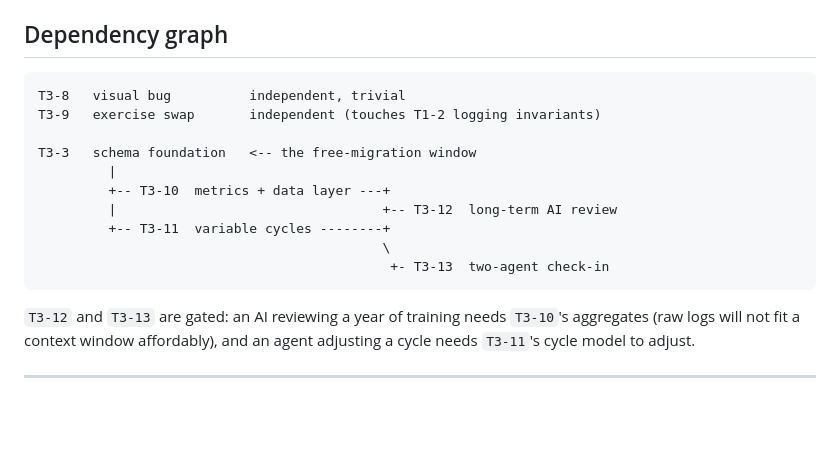
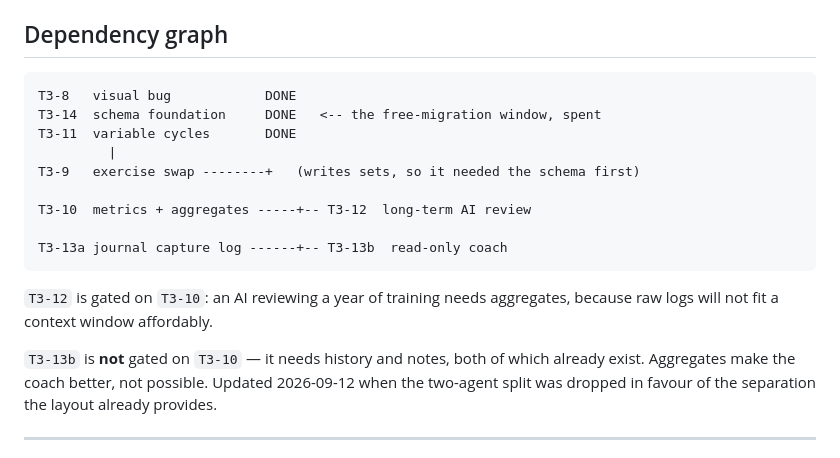
Before and after one commit to gowenid-rgb/Progressive-Strength, a Markdown page: DEV_JOURNAL.md, the part around the change. Rendered like a GitHub page; blank space fills up the shorter version.

Commit message:
docs: refresh the Phase 2 dependency graph
Reflects what has shipped, and records that T3-13b is no longer gated on T3-10.

Co-Authored-By: Claude Opus 5 <noreply@anthropic.com>

````diff
--- a/DEV_JOURNAL.md
+++ b/DEV_JOURNAL.md
@@ -296,21 +296,23 @@ This is a recommendation, not a decision. See `D10`.
 ## Dependency graph
 
 ```
-T3-8   visual bug          independent, trivial
-T3-9   exercise swap       independent (touches T1-2 logging invariants)
+T3-8   visual bug            DONE
+T3-14  schema foundation     DONE   <-- the free-migration window, spent
+T3-11  variable cycles       DONE
+         |
+T3-9   exercise swap --------+   (writes sets, so it needed the schema first)
 
-T3-3   schema foundation   <-- the free-migration window
-         |
-         +-- T3-10  metrics + data layer ---+
-         |                                  +-- T3-12  long-term AI review
-         +-- T3-11  variable cycles --------+
-                                            \
-                                             +- T3-13  two-agent check-in
+T3-10  metrics + aggregates -----+-- T3-12  long-term AI review
+
+T3-13a journal capture log ------+-- T3-13b  read-only coach
 ```
 
-`T3-12` and `T3-13` are gated: an AI reviewing a year of training needs `T3-10`'s aggregates
-(raw logs will not fit a context window affordably), and an agent adjusting a cycle needs
-`T3-11`'s cycle model to adjust.
+`T3-12` is gated on `T3-10`: an AI reviewing a year of training needs aggregates, because raw
+logs will not fit a context window affordably.
+
+`T3-13b` is **not** gated on `T3-10` — it needs history and notes, both of which already exist.
+Aggregates make the coach better, not possible. Updated 2026-09-12 when the two-agent split was
+dropped in favour of the separation the layout already provides.
 
 ---
 
````
